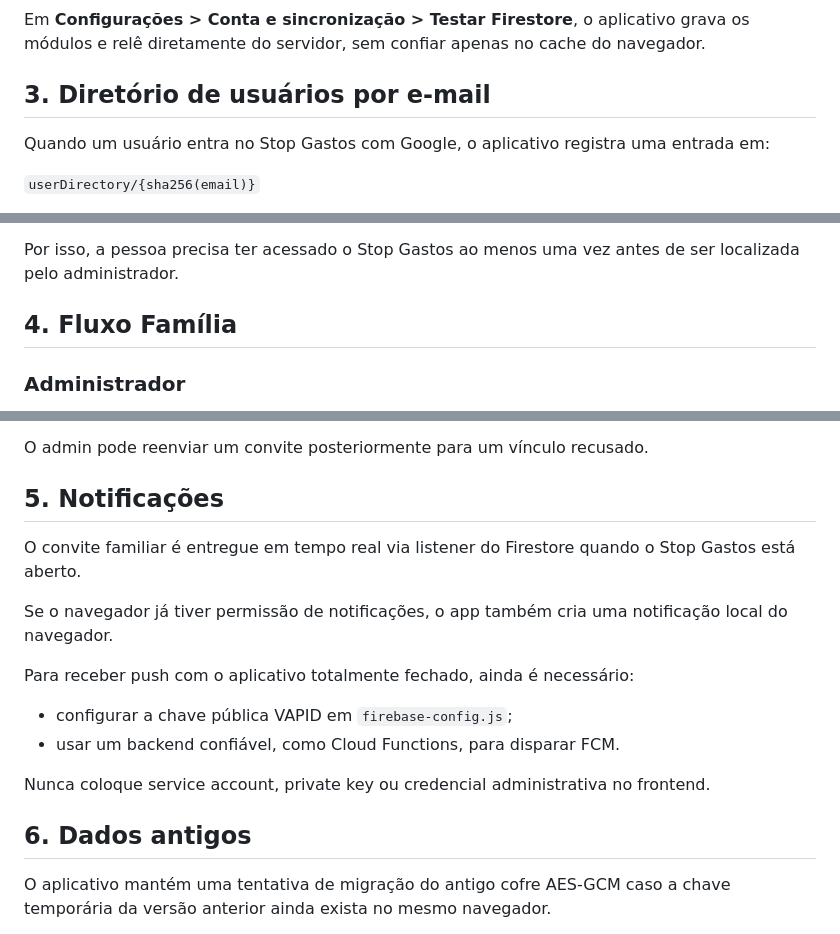
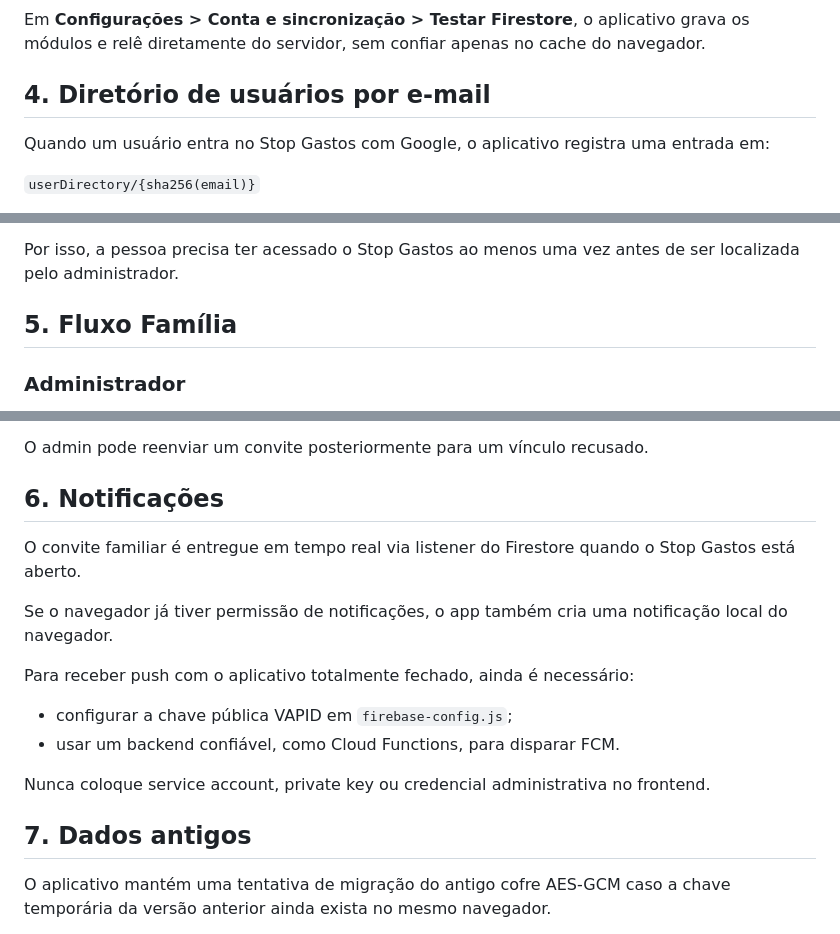
Before and after one commit to FelipeCGomes/top-contole, a Markdown page: FIREBASE_SETUP.md, 3 parts joined by grey strips. Drawn GitHub-style.

Commit message:
docs: renumber Firebase setup sections

```diff
--- a/FIREBASE_SETUP.md
+++ b/FIREBASE_SETUP.md
@@ -89,7 +89,7 @@ O caminho `users/{uid}/state/main` é legado. Se as novas regras ainda não esti
 
 Em **Configurações > Conta e sincronização > Testar Firestore**, o aplicativo grava os módulos e relê diretamente do servidor, sem confiar apenas no cache do navegador.
 
-## 3. Diretório de usuários por e-mail
+## 4. Diretório de usuários por e-mail
 
 Quando um usuário entra no Stop Gastos com Google, o aplicativo registra uma entrada em:
 
@@ -109,7 +109,7 @@ O Firestore não permite listar a coleção inteira do diretório.
 
 Por isso, a pessoa precisa ter acessado o Stop Gastos ao menos uma vez antes de ser localizada pelo administrador.
 
-## 4. Fluxo Família
+## 5. Fluxo Família
 
 ### Administrador
 1. entra com Google;
@@ -136,7 +136,7 @@ Recusar:
 
 O admin pode reenviar um convite posteriormente para um vínculo recusado.
 
-## 5. Notificações
+## 6. Notificações
 
 O convite familiar é entregue em tempo real via listener do Firestore quando o Stop Gastos está aberto.
 
@@ -148,7 +148,7 @@ Para receber push com o aplicativo totalmente fechado, ainda é necessário:
 
 Nunca coloque service account, private key ou credencial administrativa no frontend.
 
-## 6. Dados antigos
+## 7. Dados antigos
 
 O aplicativo mantém uma tentativa de migração do antigo cofre AES-GCM caso a chave temporária da versão anterior ainda exista no mesmo navegador.
 
```
